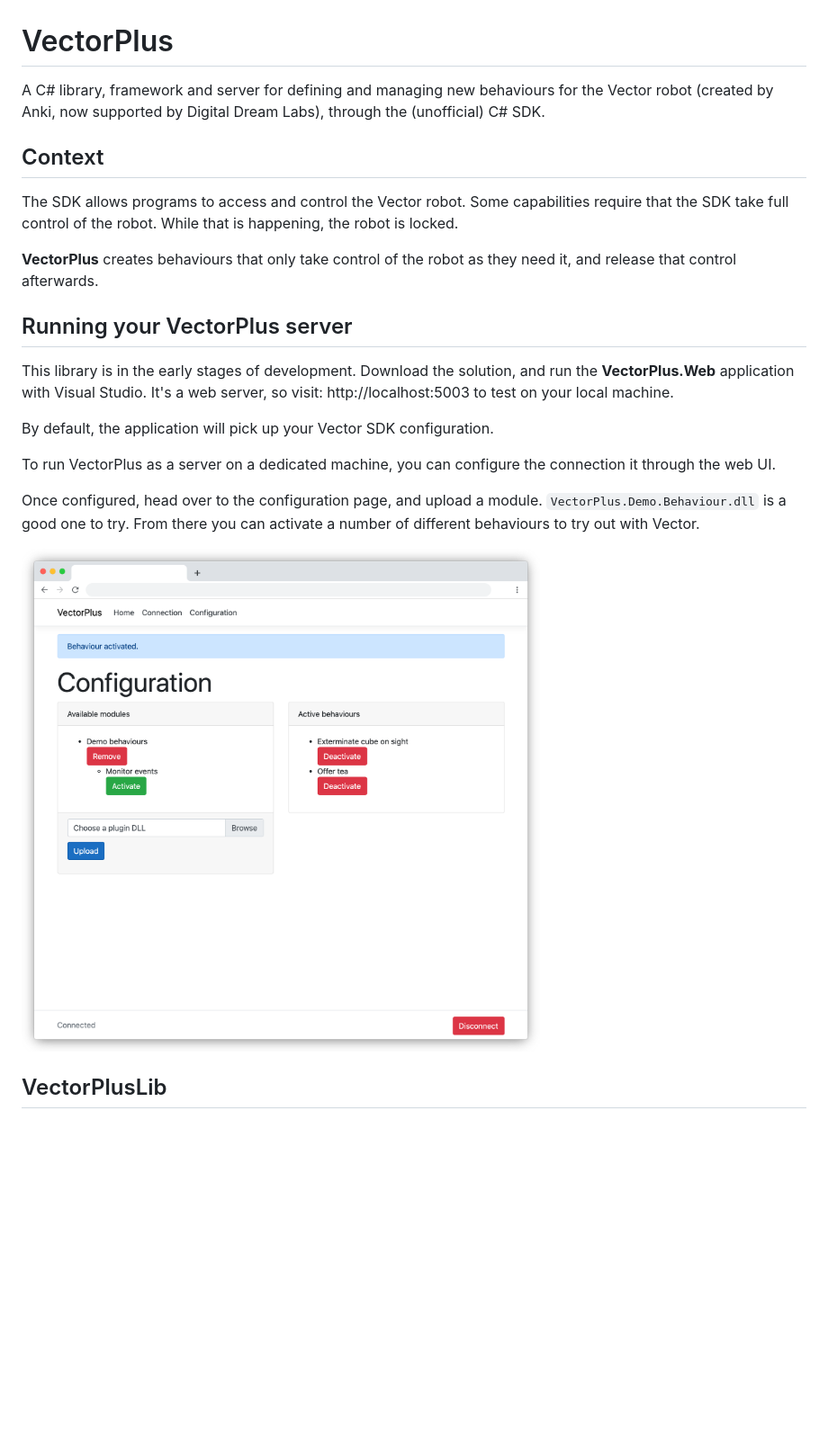
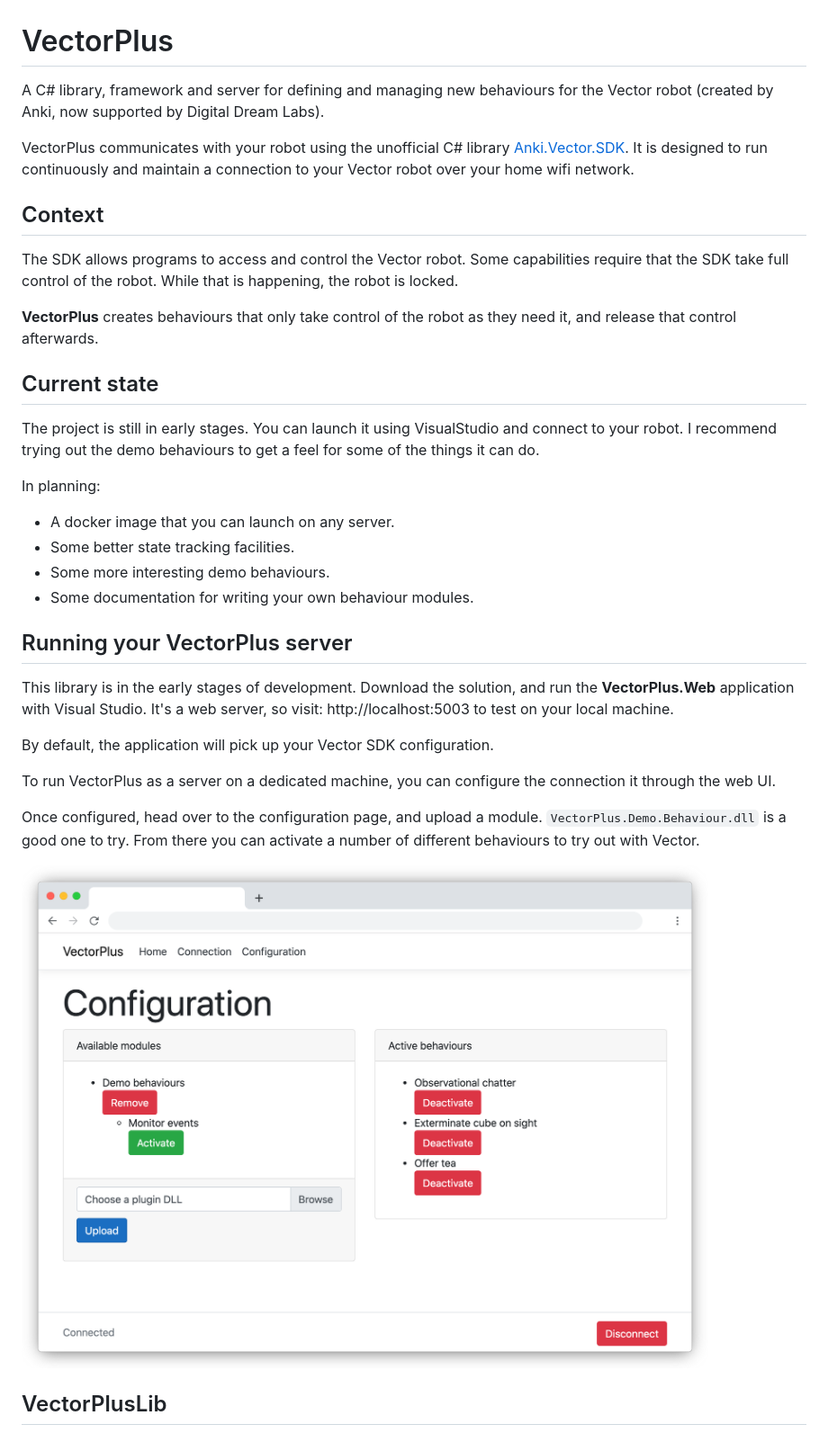
Before and after one commit to instantiator/vector-plus, a Markdown page: README.md, the part around the change printed below. Shown: that part at 90% size. Drawn GitHub-style; pictures changed too: Screenshots/2020-05-19_behaviours.png (added); blank space fills up the shorter version.

Commit message:
Update readme, reset db

```diff
--- a/README.md
+++ b/README.md
@@ -1,12 +1,25 @@
 # VectorPlus
 
-A C# library, framework and server for defining and managing new behaviours for the Vector robot (created by Anki, now supported by Digital Dream Labs), through the (unofficial) C# SDK.
+A C# library, framework and server for defining and managing new behaviours for the Vector robot (created by Anki, now supported by Digital Dream Labs).
+
+VectorPlus communicates with your robot using the unofficial C# library [Anki.Vector.SDK](https://codaris.github.io/Anki.Vector.SDK/). It is designed to run continuously and maintain a connection to your Vector robot over your home wifi network.
 
 ## Context
 
 The SDK allows programs to access and control the Vector robot. Some capabilities require that the SDK take full control of the robot. While that is happening, the robot is locked.
 
 __VectorPlus__ creates behaviours that only take control of the robot as they need it, and release that control afterwards.
+
+## Current state
+
+The project is still in early stages. You can launch it using VisualStudio and connect to your robot. I recommend trying out the demo behaviours to get a feel for some of the things it can do.
+
+In planning:
+
+* A docker image that you can launch on any server.
+* Some better state tracking facilities.
+* Some more interesting demo behaviours.
+* Some documentation for writing your own behaviour modules.
 
 ## Running your VectorPlus server
 
@@ -18,7 +31,7 @@ To run VectorPlus as a server on a dedicated machine, you can configure the conn
 
 Once configured, head over to the configuration page, and upload a module. `VectorPlus.Demo.Behaviour.dll` is a good one to try. From there you can activate a number of different behaviours to try out with Vector.
 
-![Demo behaviours](Screenshots/2020-05-15_behaviours.png)
+![Demo behaviours](Screenshots/2020-05-19_behaviours.png)
 
 ## VectorPlusLib
 
```
Also changed, not shown: other parts of README.md (+15 -1 lines), 1 other file.
